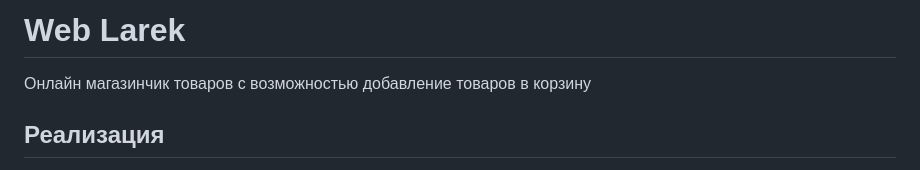
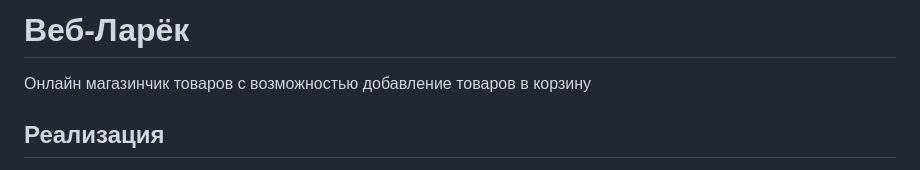
Before and after one commit to muzeka1/web-larek-frontend, a Markdown page: README.md, the part around the change. Drawn GitHub-style.

Commit message:
Documentation

```diff
--- a/README.md
+++ b/README.md
@@ -1,4 +1,4 @@
-# Web Larek
+# Веб-Ларёк
 Онлайн магазинчик товаров с возможностью добавление товаров в корзину
 
 ## Реализация
```
